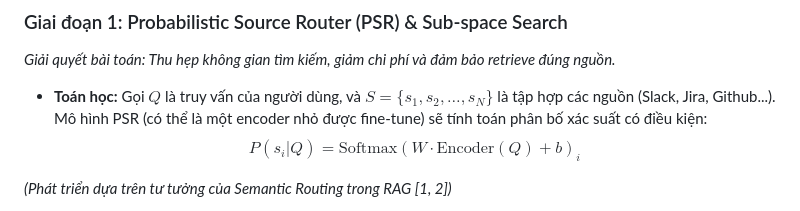
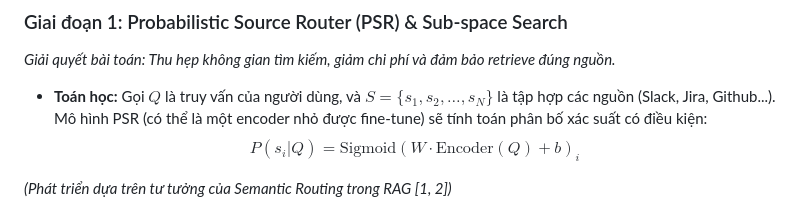
Before and after one commit to baodangtrandev/RAG-, a Markdown page: docs/proposal.md, the part around the change. Drawn GitHub-style.

Commit message:
updated new proposal

```diff
--- a/docs/proposal.md
+++ b/docs/proposal.md
@@ -24,7 +24,7 @@ Kiến trúc T-RAG được chia thành 3 giai đoạn toán học cụ thể:
 
 - **Toán học:** Gọi $Q$ là truy vấn của người dùng, và $S = \{s_1, s_2, \dots, s_N\}$ là tập hợp các nguồn (Slack, Jira, Github...).
 Mô hình PSR (có thể là một encoder nhỏ được fine-tune) sẽ tính toán phân bố xác suất có điều kiện:
-$$P(s_i | Q) = \text{Softmax}(W \cdot \text{Encoder}(Q) + b)_i$$
+$$P(s_i | Q) = \text{Sigmoid}(W \cdot \text{Encoder}(Q) + b)_i$$
 
 *(Phát triển dựa trên tư tưởng của Semantic Routing trong RAG [1, 2])*
 - **Thuật toán Phân vùng (Sharding):** Thay vì lưu toàn bộ 511k docs vào một index khổng lồ, Vector DB (LanceDB) được **sharding vật lý** thành $N$ bảng độc lập.
```
